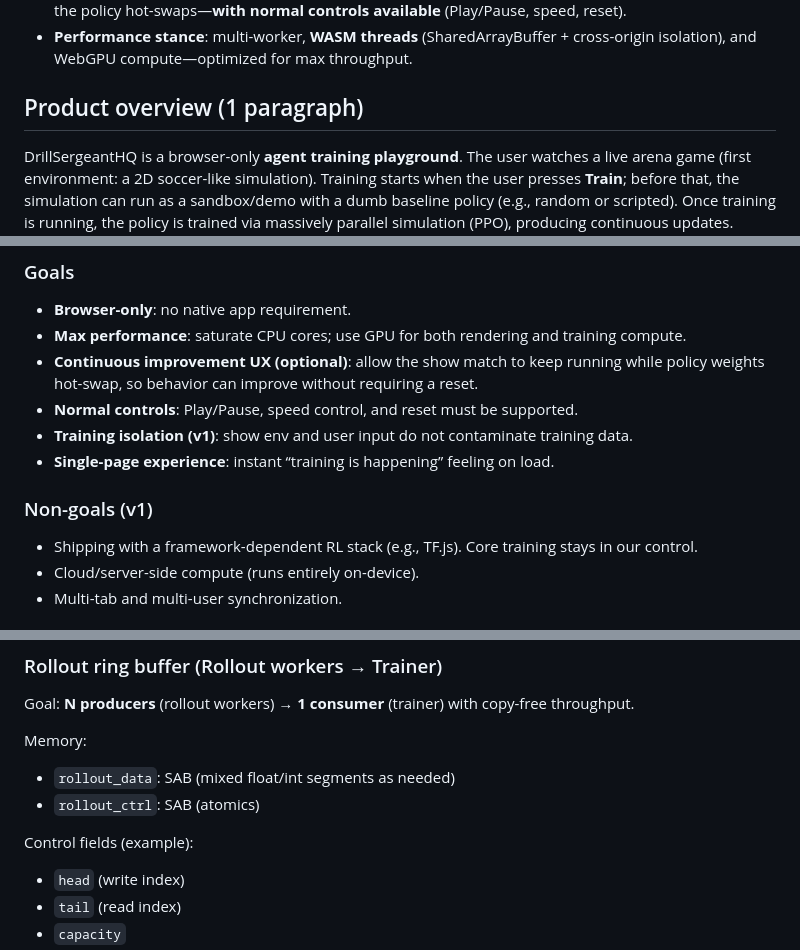
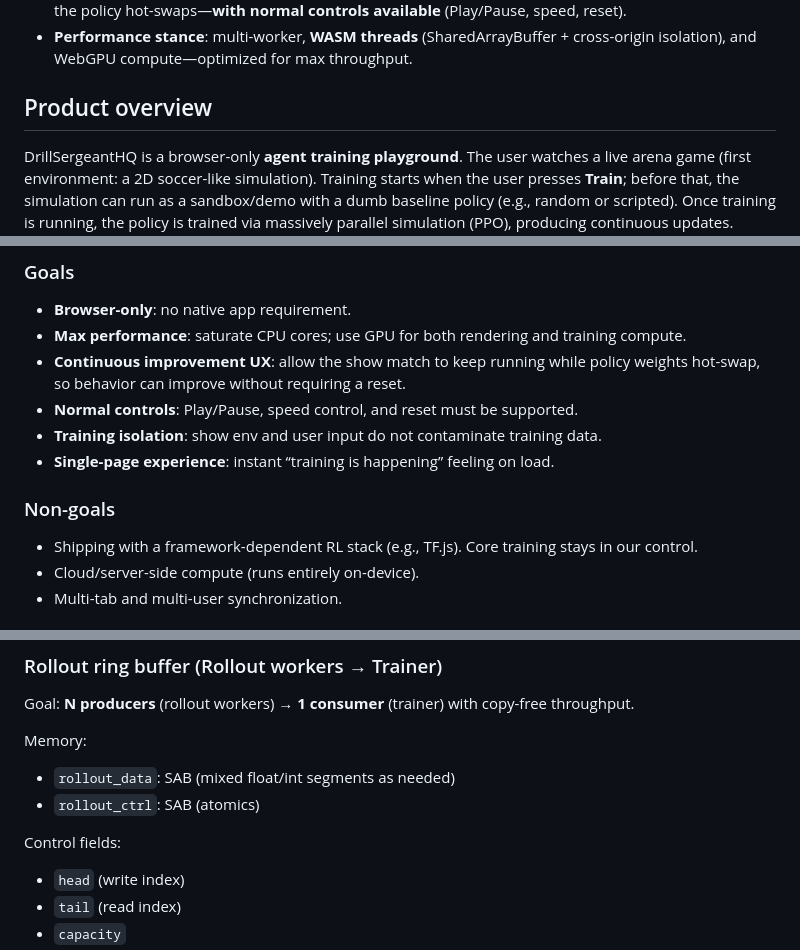
Before and after one commit to cihanozcelik/DrillSergeantHQ, a Markdown page: docs/technical-design.md, 3 parts joined by grey strips. Drawn GitHub-style.

Commit message:
Clean up headings and wording in technical design

```diff
--- a/docs/technical-design.md
+++ b/docs/technical-design.md
@@ -13,7 +13,7 @@ This document is meant to be readable as a **standalone project file**: clear ar
 - **Core promise**: “The joy of training an agent in the browser.” The user can run a live match as a demo/sandbox, then press **Train** to start aggressive background learning; behavior visibly improves as the policy hot-swaps—**with normal controls available** (Play/Pause, speed, reset).
 - **Performance stance**: multi-worker, **WASM threads** (SharedArrayBuffer + cross-origin isolation), and WebGPU compute—optimized for max throughput.
 
-## Product overview (1 paragraph)
+## Product overview
 
 DrillSergeantHQ is a browser-only **agent training playground**. The user watches a live arena game (first environment: a 2D soccer-like simulation). Training starts when the user presses **Train**; before that, the simulation can run as a sandbox/demo with a dumb baseline policy (e.g., random or scripted). Once training is running, the policy is trained via massively parallel simulation (PPO), producing continuous updates. Model weights are periodically **hot-swapped** so behavior can improve in real time (either mid-session or after a reset—both are supported). The user can drag the ball/players to test instantly, or control a player and watch the opponent “get smarter” over time. In v1, user interaction does **not** enter the training dataset.
 
@@ -31,12 +31,12 @@ DrillSergeantHQ is a browser-only **agent training playground**. The user watche
 
 - **Browser-only**: no native app requirement.
 - **Max performance**: saturate CPU cores; use GPU for both rendering and training compute.
-- **Continuous improvement UX (optional)**: allow the show match to keep running while policy weights hot-swap, so behavior can improve without requiring a reset.
+- **Continuous improvement UX**: allow the show match to keep running while policy weights hot-swap, so behavior can improve without requiring a reset.
 - **Normal controls**: Play/Pause, speed control, and reset must be supported.
-- **Training isolation (v1)**: show env and user input do not contaminate training data.
+- **Training isolation**: show env and user input do not contaminate training data.
 - **Single-page experience**: instant “training is happening” feeling on load.
 
-### Non-goals (v1)
+### Non-goals
 
 - Shipping with a framework-dependent RL stack (e.g., TF.js). Core training stays in our control.
 - Cloud/server-side compute (runs entirely on-device).
@@ -177,7 +177,7 @@ Memory:
 - `rollout_data`: SAB (mixed float/int segments as needed)
 - `rollout_ctrl`: SAB (atomics)
 
-Control fields (example):
+Control fields:
 
 - `head` (write index)
 - `tail` (read index)
```
Also changed, not shown: other parts of docs/technical-design.md (+2 -2 lines).
